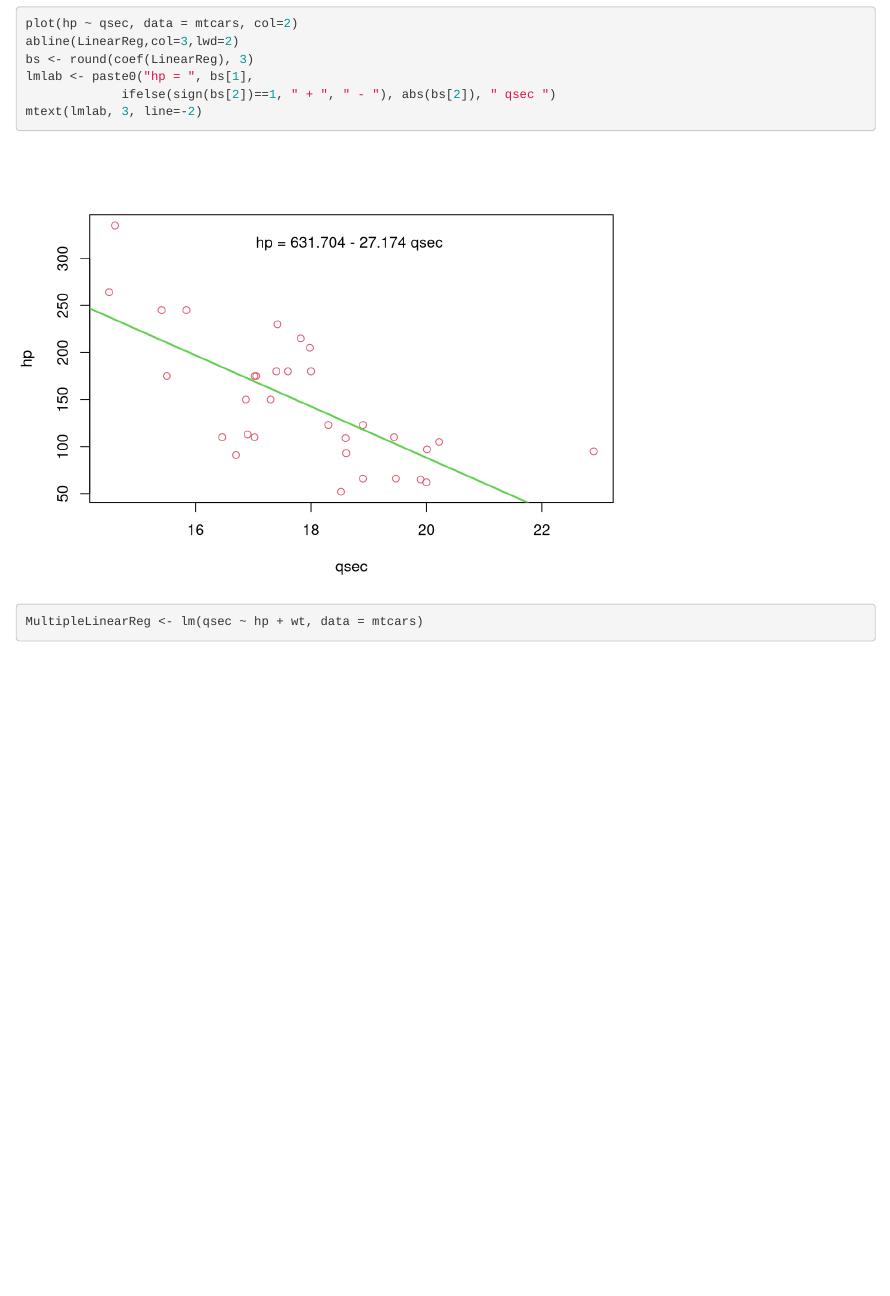
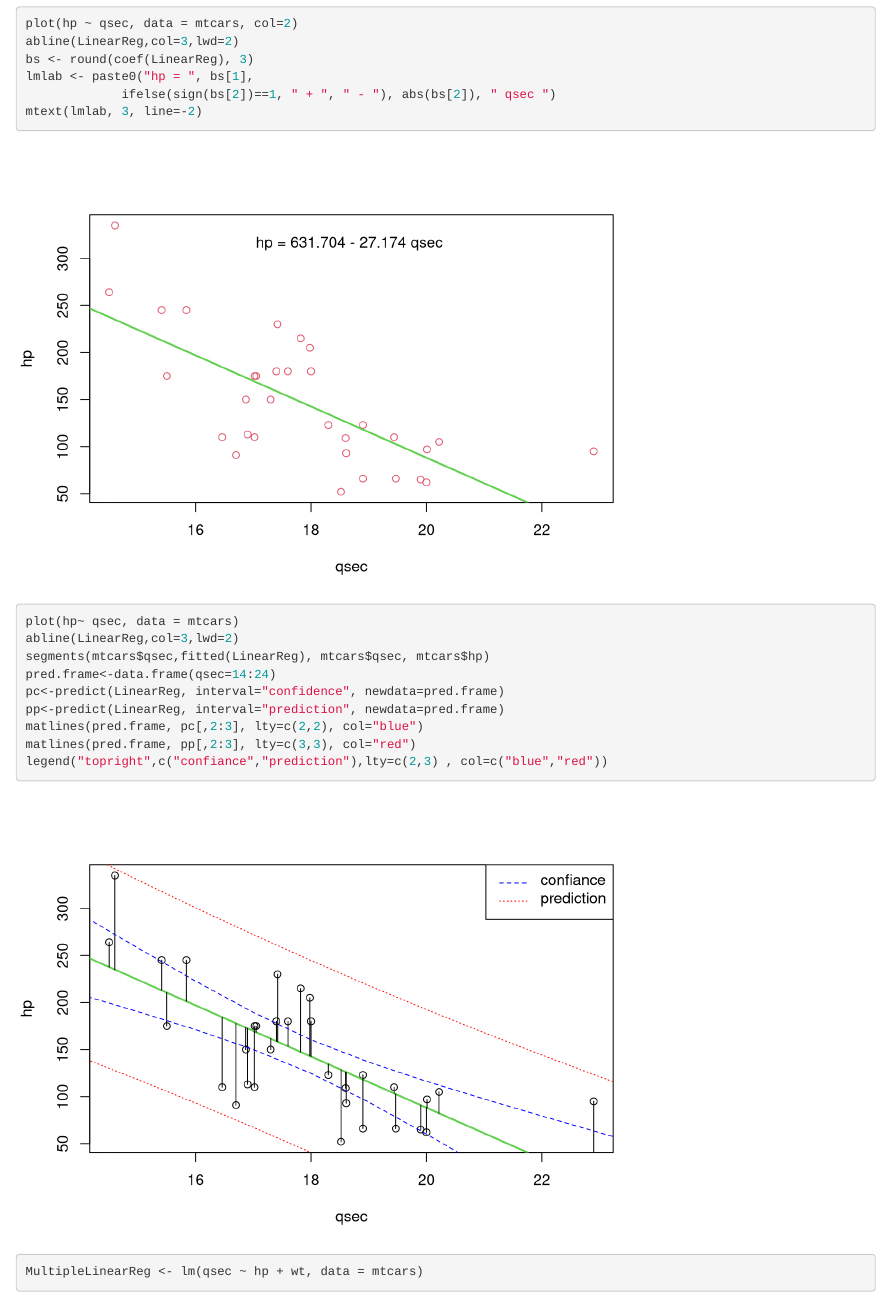
Before and after one commit to ValHrt/DataTestPerso, an R Markdown document (MathsTest/LinearReg1.Rmd): the page in a window 1100 px wide, from 1880 px down. Rendered offline with R 4.5, knitr and Pandoc, with nearby package versions; some code elsewhere in the file could not run offline.

Commit message:
Nouvelle formule

````diff
--- a/MathsTest/LinearReg1.Rmd
+++ b/MathsTest/LinearReg1.Rmd
@@ -43,6 +43,18 @@ mtext(lmlab, 3, line=-2)
 ```
 
 ```{r}
+plot(hp~ qsec, data = mtcars)
+abline(LinearReg,col=3,lwd=2)
+segments(mtcars$qsec,fitted(LinearReg), mtcars$qsec, mtcars$hp)
+pred.frame<-data.frame(qsec=14:24)
+pc<-predict(LinearReg, interval="confidence", newdata=pred.frame)
+pp<-predict(LinearReg, interval="prediction", newdata=pred.frame)
+matlines(pred.frame, pc[,2:3], lty=c(2,2), col="blue")
+matlines(pred.frame, pp[,2:3], lty=c(3,3), col="red")
+legend("topright",c("confiance","prediction"),lty=c(2,3) , col=c("blue","red"))
+```
+
+```{r}
 MultipleLinearReg <- lm(qsec ~ hp + wt, data = mtcars)
 ```
 
````
